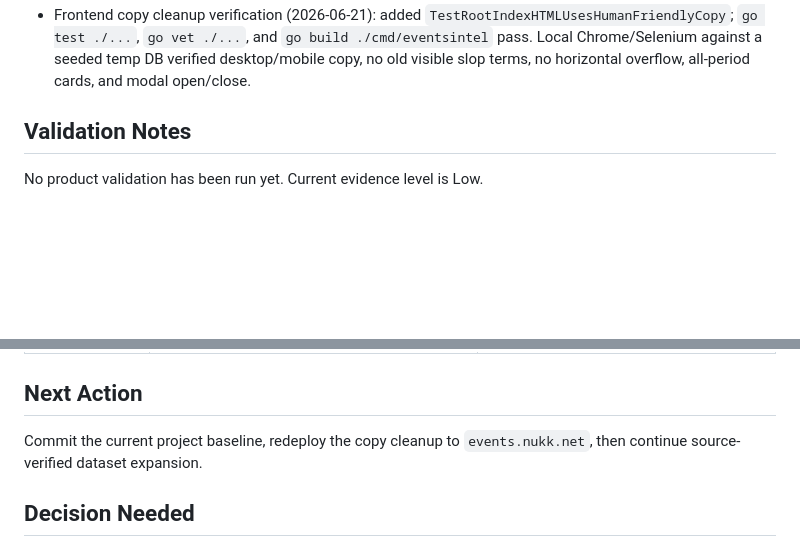
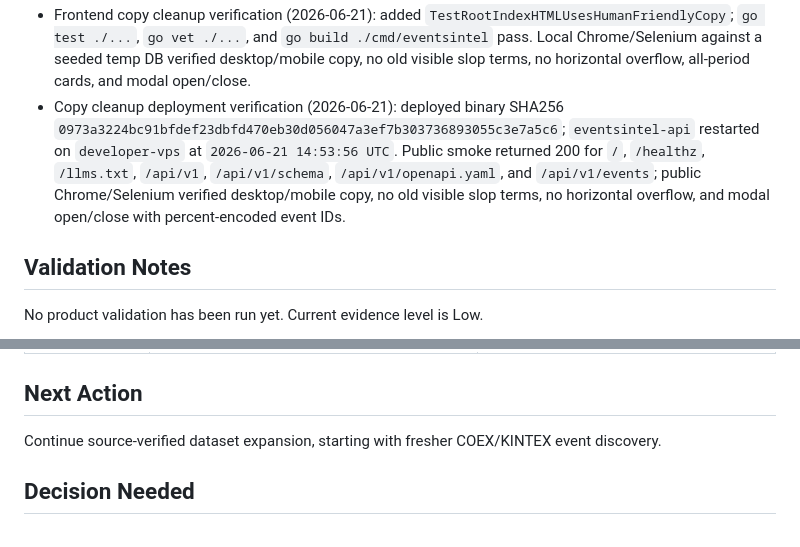
Before and after one commit to nukk-pain/event-intelligence-api, a Markdown page: PROGRESS.md, 2 parts joined by grey strips. Rendered like a GitHub page; blank space fills up the shorter version.

Commit message:
Record copy cleanup deployment

```diff
--- a/PROGRESS.md
+++ b/PROGRESS.md
@@ -82,6 +82,13 @@ stable and deployment-ready.
   and `go build ./cmd/eventsintel` pass. Local Chrome/Selenium against a seeded
   temp DB verified desktop/mobile copy, no old visible slop terms, no horizontal
   overflow, all-period cards, and modal open/close.
+- Copy cleanup deployment verification (2026-06-21): deployed binary SHA256
+  `0973a3224bc91bfdef23dbfd470eb30d056047a3ef7b303736893055c3e7a5c6`;
+  `eventsintel-api` restarted on `developer-vps` at `2026-06-21 14:53:56 UTC`.
+  Public smoke returned 200 for `/`, `/healthz`, `/llms.txt`, `/api/v1`,
+  `/api/v1/schema`, `/api/v1/openapi.yaml`, and `/api/v1/events`; public
+  Chrome/Selenium verified desktop/mobile copy, no old visible slop terms, no
+  horizontal overflow, and modal open/close with percent-encoded event IDs.
 
 ## Validation Notes
 
@@ -97,8 +104,8 @@ No product validation has been run yet. Current evidence level is Low.
 
 ## Next Action
 
-Commit the current project baseline, redeploy the copy cleanup to
-`events.nukk.net`, then continue source-verified dataset expansion.
+Continue source-verified dataset expansion, starting with fresher COEX/KINTEX
+event discovery.
 
 ## Decision Needed
 
```
